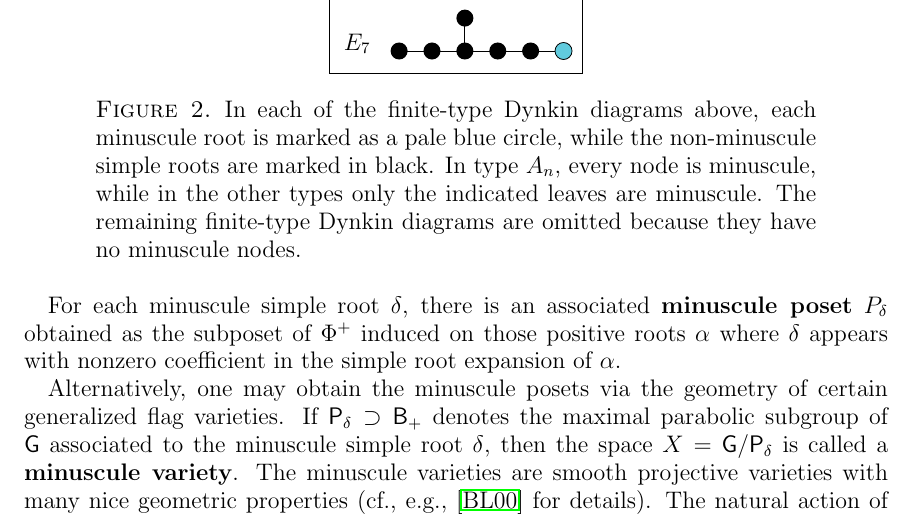
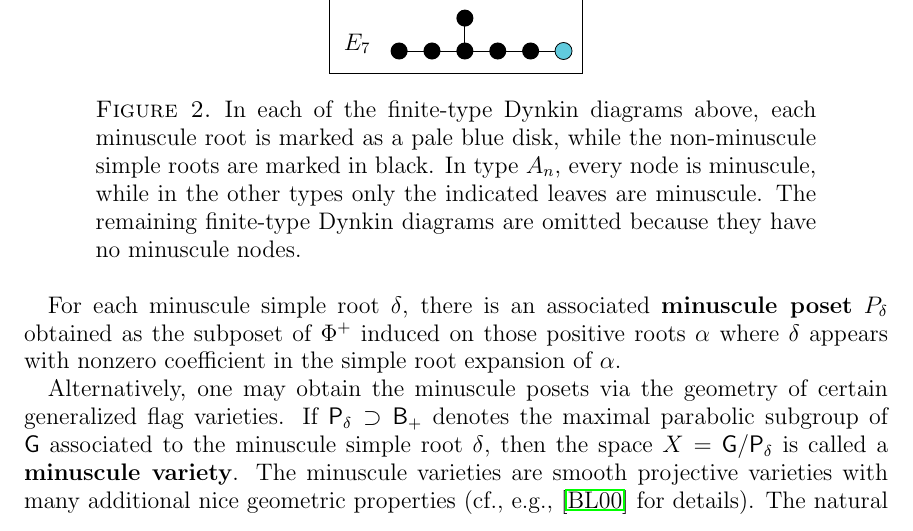
Before and after one commit to dogestoyevsky/ExceptionalPlanePartitions, a LaTeX paper (exceptionals4.tex): part of page 4 of 27, cut so that both start at the same text. Compiled offline with pdfLaTeX.

Commit message:
minor diction edits section 2

```diff
--- a/exceptionals4.tex
+++ b/exceptionals4.tex
@@ -317,12 +317,12 @@ D_n
   \end{dynkin} \\
   \hline
 \end{tabular}
- \caption{In each of the finite-type Dynkin diagrams above, each minuscule root is marked as a pale blue circle, while the non-minuscule simple roots are marked in black. In type $A_n$, every node is minuscule, while in the other types only the indicated leaves are minuscule. The remaining finite-type Dynkin diagrams are omitted because they have no minuscule nodes.}\label{fig:minuscule}
+ \caption{In each of the finite-type Dynkin diagrams above, each minuscule root is marked as a pale blue disk, while the non-minuscule simple roots are marked in black. In type $A_n$, every node is minuscule, while in the other types only the indicated leaves are minuscule. The remaining finite-type Dynkin diagrams are omitted because they have no minuscule nodes.}\label{fig:minuscule}
 \end{figure}
 
 For each minuscule simple root $\delta$, there is an associated {\bf minuscule poset} $P_\delta$ obtained as the subposet of $\Phi^+$ induced on those positive roots $\alpha$ where $\delta$ appears with nonzero coefficient in the simple root expansion of $\alpha$.
 
-Alternatively, one may obtain the minuscule posets via the geometry of certain generalized flag varieties. If ${\sf P}_\delta \supset {\sf B_+}$ denotes the maximal parabolic subgroup of ${\sf G}$ associated to the minuscule simple root $\delta$, then the space $X = {\sf G} / {\sf P}_\delta$ is called a {\bf minuscule variety}. The minuscule varieties are smooth projective varieties with many nice geometric properties (cf.,~e.g.,~\cite{Billey.Lakshmibai} for details). The natural action of the Borel subgroup ${\sf B}_+$ on $X$ has finitely-many orbits, whose Zariski closures are the {\bf Schubert varieties}. Given two Schubert varieties in $X$, it is known that they are either disjoint or else one is a subset of the other. Indeed the poset $Y_X$ of Schubert varieties of $X$ with respect to inclusion is a distributive lattice and its corresponding poset of join irreducibles is isomorphic to the minuscule poset $P_\delta$ for the minuscule simple root $\delta$, as constructed above.
+Alternatively, one may obtain the minuscule posets via the geometry of certain generalized flag varieties. If ${\sf P}_\delta \supset {\sf B_+}$ denotes the maximal parabolic subgroup of ${\sf G}$ associated to the minuscule simple root $\delta$, then the space $X = {\sf G} / {\sf P}_\delta$ is called a {\bf minuscule variety}. The minuscule varieties are smooth projective varieties with many additional nice geometric properties (cf.,~e.g.,~\cite{Billey.Lakshmibai} for details). The natural action of the Borel subgroup ${\sf B}_+$ on $X$ has finitely-many orbits, whose Zariski closures are the {\bf Schubert varieties}. Given two Schubert varieties in $X$, it is known that they are either disjoint or else one is a subset of the other. Indeed the poset $Y_X$ of Schubert varieties of $X$ with respect to inclusion is a distributive lattice and its corresponding poset of join irreducibles is isomorphic to the minuscule poset $P_\delta$ for the minuscule simple root $\delta$, as constructed above.
 
 The minuscule posets are completely classified. We illustrate them here in Figures~\ref{fig:min_poset_E} and \ref{fig:min_poset}. Our focus will be on the {\bf propellers}, the {\bf Cayley-Moufang poset}, and the {\bf Freudenthal poset} as shown in Figures~\ref{fig:min_poset}C, \ref{fig:min_poset_E}A, and \ref{fig:min_poset_E}B, respectively. The propeller with $k$ elements ($k \geq 6$) is associated to the minuscule node that is not adjacent to the trivalent node in the $D_{\frac{k+2}{2}}$ Dynkin diagram, the Cayley-Moufang poset is associated to the unique minuscule simple root for $E_6$, and the Freudenthal poset is associated to the unique minuscule simple root for $E_7$ (cf.\ Figure~\ref{fig:minuscule}). The corresponding minuscule varieties are, respectively, even-dimensional quadric hypersurfaces, the octonionic projective plane (or Cayley-Moufang plane), and the Freudenthal variety. The remaining minuscule roots yield minuscule posets that are \emph{rectangles} or \emph{shifted staircases} (illustrated in Figure~\ref{fig:min_poset}A and B). These correspond respectively to type $A$ Grassmannians and to maximal orthogonal Grassmannians. We will not study these posets further in this paper.
 
```
Also changed, not shown: exceptionals4.pdf, 3 other files.
